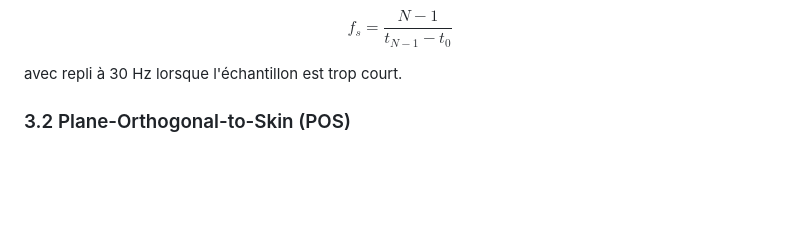
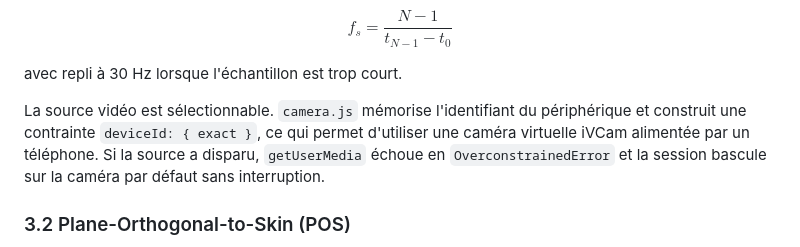
Before and after one commit to CortexLLMs/CareWatch, a Markdown page: docs/GUIDE_INGENIEUR.md, the part around the change. Rendered like a GitHub page; blank space fills up the shorter version.

```diff
--- a/docs/GUIDE_INGENIEUR.md
+++ b/docs/GUIDE_INGENIEUR.md
@@ -70,6 +70,12 @@ f_s = \frac{N-1}{t_{N-1}-t_0}
 $$
 
 avec repli à 30 Hz lorsque l'échantillon est trop court.
+
+La source vidéo est sélectionnable. `camera.js` mémorise l'identifiant du
+périphérique et construit une contrainte `deviceId: { exact }`, ce qui permet
+d'utiliser une caméra virtuelle iVCam alimentée par un téléphone. Si la
+source a disparu, `getUserMedia` échoue en `OverconstrainedError` et la
+session bascule sur la caméra par défaut sans interruption.
 
 ### 3.2 Plane-Orthogonal-to-Skin (POS)
 
```
Also changed, not shown: README.md (+3 -0 lines), docs/GUIDE_UTILISATEUR.md (+25 -0 lines).
